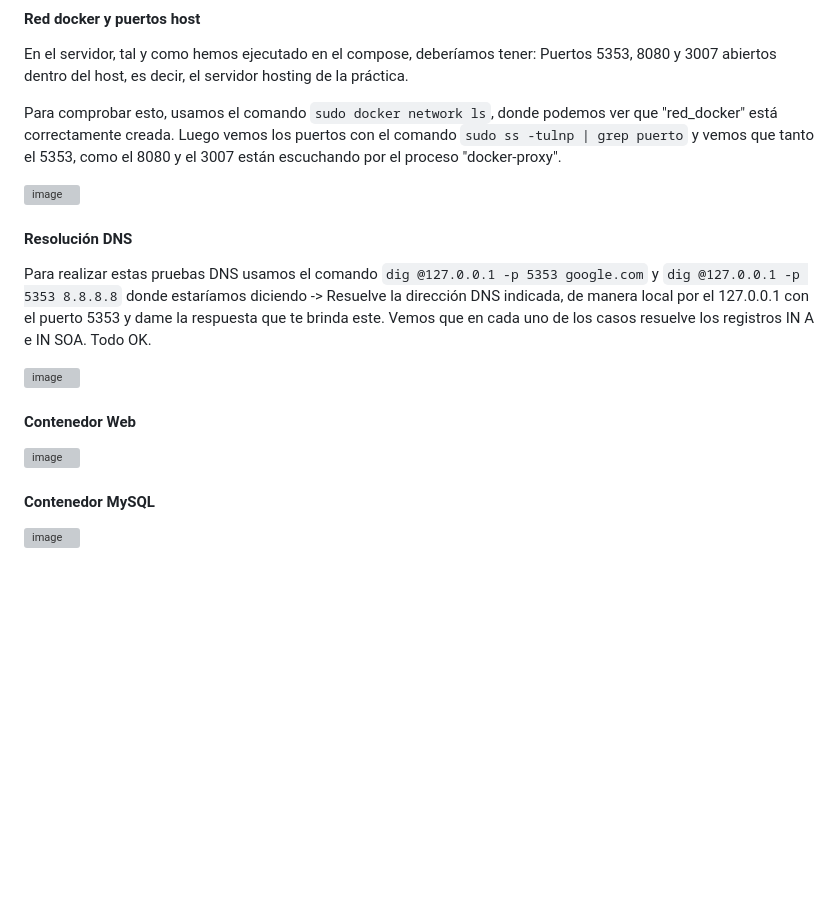
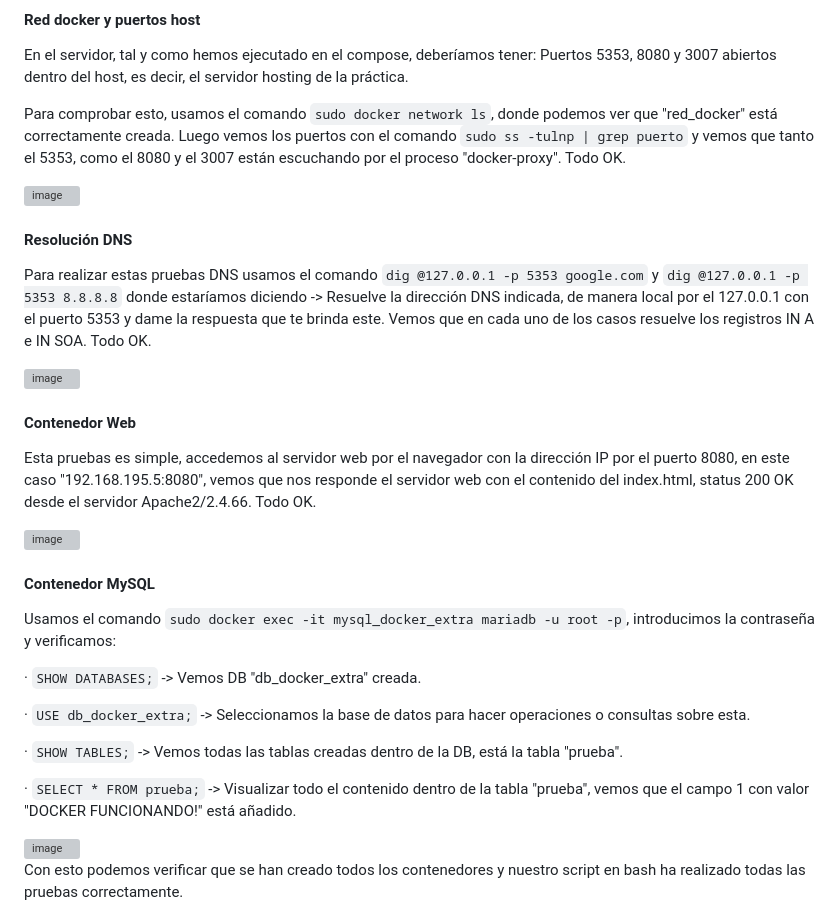
Before and after one commit to Rdrgz24/SRI_2ASIR, a Markdown page: PRACTICA_SEGUNDO_TRIMESTRE/DOCKER.md, the part around the change. Rendered like a GitHub page; blank space fills up the shorter version; grey boxes are pictures that could not be loaded.

````diff
--- a/PRACTICA_SEGUNDO_TRIMESTRE/DOCKER.md
+++ b/PRACTICA_SEGUNDO_TRIMESTRE/DOCKER.md
@@ -88,7 +88,7 @@ Para ejecutar el script en bash, que como ya sabemos, desplegará todo los conte
 
 En el servidor, tal y como hemos ejecutado en el compose, deberíamos tener: Puertos 5353, 8080 y 3007 abiertos dentro del host, es decir, el servidor hosting de la práctica.
 
-Para comprobar esto, usamos el comando ```sudo docker network ls```, donde podemos ver que "red_docker" está correctamente creada. Luego vemos los puertos con el comando ```sudo ss -tulnp | grep puerto``` y vemos que tanto el 5353, como el 8080 y el 3007 están escuchando por el proceso "docker-proxy".
+Para comprobar esto, usamos el comando ```sudo docker network ls```, donde podemos ver que "red_docker" está correctamente creada. Luego vemos los puertos con el comando ```sudo ss -tulnp | grep puerto``` y vemos que tanto el 5353, como el 8080 y el 3007 están escuchando por el proceso "docker-proxy". Todo OK.
 
 <img width="1209" height="426" alt="image" src="https://github.com/user-attachments/assets/e1c77b01-997a-47a8-8d28-978aba58876c" />
 
@@ -100,9 +100,22 @@
 
 #### Contenedor Web
 
+Esta pruebas es simple, accedemos al servidor web por el navegador con la dirección IP por el puerto 8080, en este caso "192.168.195.5:8080", vemos que nos responde el servidor web con el contenido del index.html, status 200 OK desde el servidor Apache2/2.4.66. Todo OK.
+
 <img width="1213" height="769" alt="image" src="https://github.com/user-attachments/assets/1025dedb-e7e1-4dd8-b9a2-c80357363b01" />
-
 
 #### Contenedor MySQL
 
+Usamos el comando ```sudo docker exec -it mysql_docker_extra mariadb -u root -p```, introducimos la contraseña y verificamos:
+
+ · ```SHOW DATABASES;``` -> Vemos DB "db_docker_extra" creada.
+
+ · ```USE db_docker_extra;``` -> Seleccionamos la base de datos para hacer operaciones o consultas sobre esta.
+
+ · ```SHOW TABLES;``` -> Vemos todas las tablas creadas dentro de la DB, está la tabla "prueba".
+
+ · ```SELECT * FROM prueba;``` -> Visualizar todo el contenido dentro de la tabla "prueba", vemos que el campo 1 con valor "DOCKER FUNCIONANDO!" está añadido.
+
 <img width="1208" height="714" alt="image" src="https://github.com/user-attachments/assets/0a3262a5-915d-49a6-883f-1bdf3ffe3fa3" />
+
+Con esto podemos verificar que se han creado todos los contenedores y nuestro script en bash ha realizado todas las pruebas correctamente.
````
